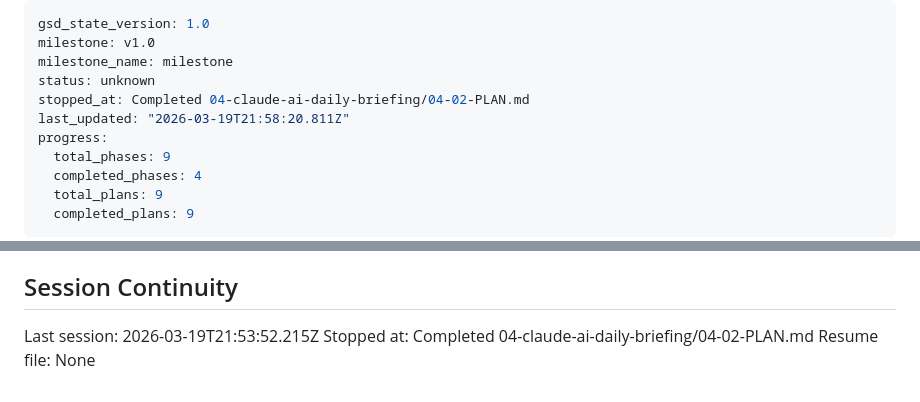
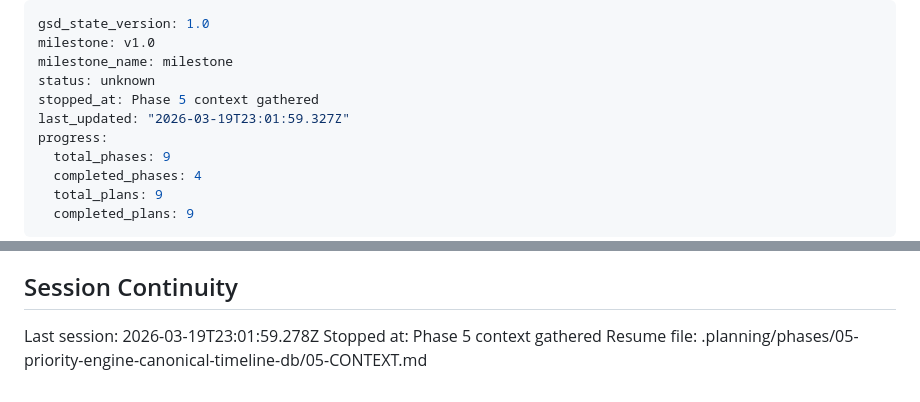
Before and after one commit to Use-Aria/aria-mvp, a Markdown page: .planning/STATE.md, 2 parts joined by grey strips. Rendered like a GitHub page.

Commit message:
docs(state): record phase 5 context session

```diff
--- a/.planning/STATE.md
+++ b/.planning/STATE.md
@@ -3,8 +3,8 @@ gsd_state_version: 1.0
 milestone: v1.0
 milestone_name: milestone
 status: unknown
-stopped_at: Completed 04-claude-ai-daily-briefing/04-02-PLAN.md
-last_updated: "2026-03-19T21:58:20.811Z"
+stopped_at: Phase 5 context gathered
+last_updated: "2026-03-19T23:01:59.327Z"
 progress:
   total_phases: 9
   completed_phases: 4
@@ -118,6 +118,6 @@ None yet.
 
 ## Session Continuity
 
-Last session: 2026-03-19T21:53:52.215Z
-Stopped at: Completed 04-claude-ai-daily-briefing/04-02-PLAN.md
-Resume file: None
+Last session: 2026-03-19T23:01:59.278Z
+Stopped at: Phase 5 context gathered
+Resume file: .planning/phases/05-priority-engine-canonical-timeline-db/05-CONTEXT.md
```
